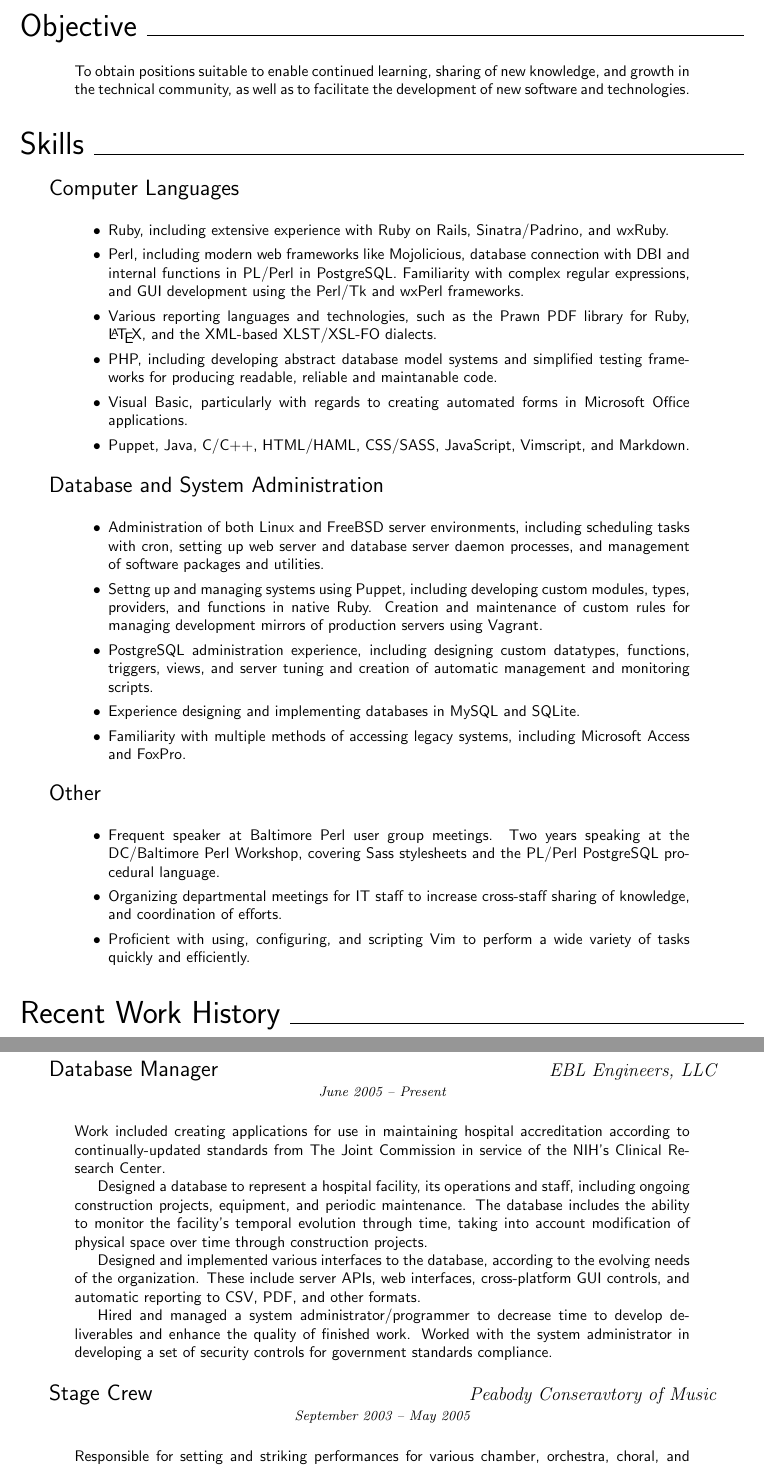
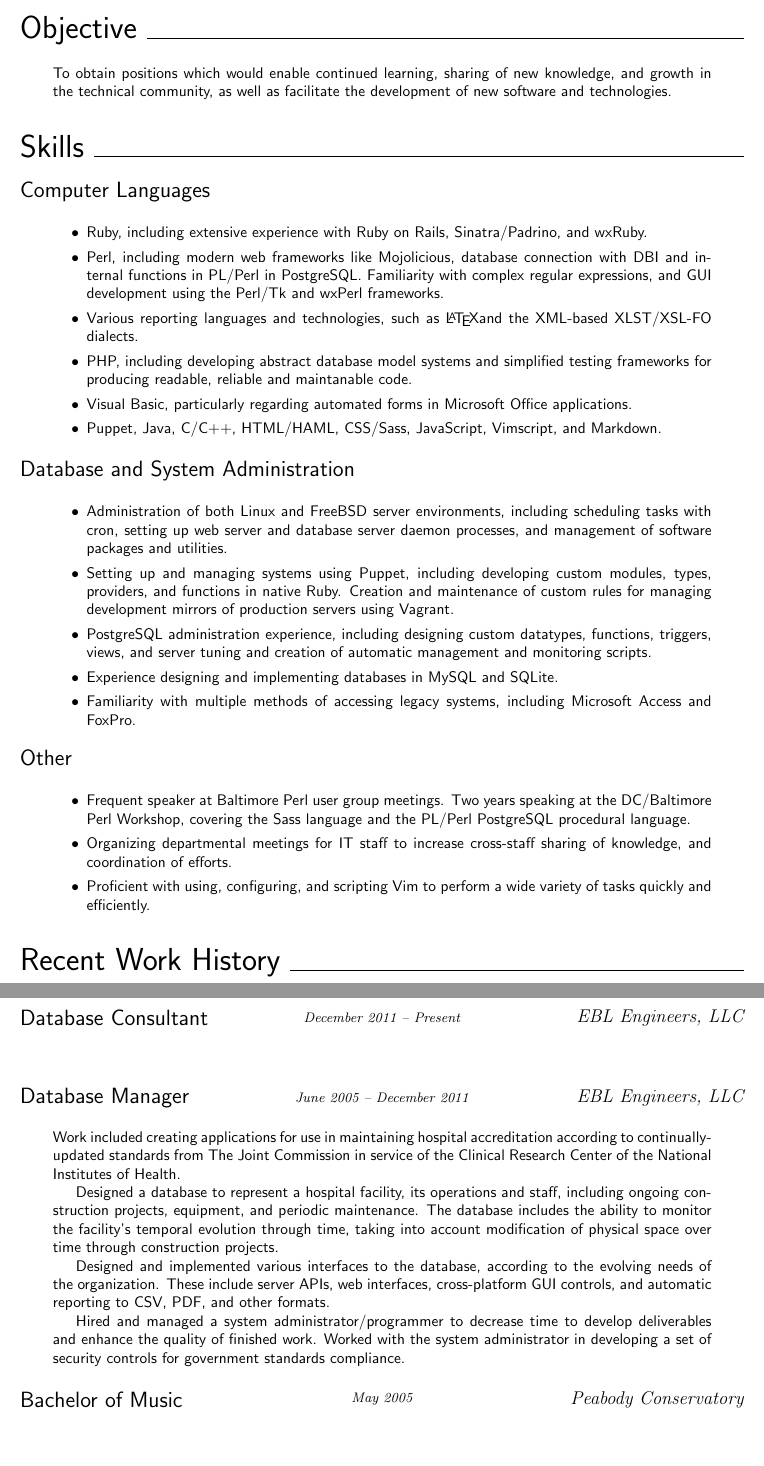
Before and after one commit to sycobuny/resume, a LaTeX document (output.tex, which reads resume.tex): two parts of pages 1 and 2 of 2, joined at a grey line, cut so that both start at the same text, the shorter picture padded with empty space. Compiled offline with pdfLaTeX.

Commit message:
Group jobs/degrees, improve formatting
Originally written via Gist in October 2013: The jobs and degrees are
now grouped together in logical units rather than given as a series of
similarly-named commands, making the resume.tex file look more overall
cohesive, and also prevents the potential errors of writing commands
together which would result in completely-wrong formatting. The page
layout itself is also tweaked a bit to look better.

```diff
--- a/output.tex
+++ b/output.tex
@@ -27,6 +27,8 @@
 
 % allow us to alter some colors
 \usepackage[usenames]{xcolor}
+\usepackage{tabularx}
+\usepackage{tabulary}
 
 %%%%%%%%%%%%%%%
 % CTAN packages
--- a/resume.tex
+++ b/resume.tex
@@ -7,13 +7,13 @@
 \end{details}
 
 \begin{objective}
-    To obtain positions suitable to enable continued learning, sharing of new
-    knowledge, and growth in the technical community, as well as to facilitate
+    To obtain positions which would enable continued learning, sharing of new
+    knowledge, and growth in the technical community, as well as facilitate
     the development of new software and technologies.
 \end{objective}
 
 \begin{skills}
-    \begin{skillCategory}{Computer Languages}
+    \begin{category}{Computer Languages}
         \skill{
             Ruby, including extensive experience with Ruby on Rails,
             Sinatra/Padrino, and wxRuby.
@@ -25,9 +25,8 @@
             development using the Perl/Tk and wxPerl frameworks.
         }
         \skill{
-            Various reporting languages and technologies, such as the Prawn
-            PDF library for Ruby, \LaTeX, and the XML-based XLST/XSL-FO
-            dialects.
+            Various reporting languages and technologies, such as \LaTeX and
+            the XML-based XLST/XSL-FO dialects.
         }
         \skill{
             PHP, including developing abstract database model systems and
@@ -35,16 +34,16 @@
             maintanable code.
         }
         \skill{
-            Visual Basic, particularly with regards to creating automated
-            forms in Microsoft Office applications.
+            Visual Basic, particularly regarding automated forms in Microsoft
+            Office applications.
         }
         \skill{
-            Puppet, Java, C/C++, HTML/HAML, CSS/SASS, JavaScript, Vimscript,
+            Puppet, Java, C/C++, HTML/HAML, CSS/Sass, JavaScript, Vimscript,
             and Markdown.
         }
-    \end{skillCategory}
+    \end{category}
 
-    \begin{skillCategory}{Database and System Administration}
+    \begin{category}{Database and System Administration}
         \skill{
             Administration of both Linux and FreeBSD server environments,
             including scheduling tasks with cron, setting up web server and
@@ -52,7 +51,7 @@
             packages and utilities.
         }
         \skill{
-            Settng up and managing systems using Puppet, including developing
+            Setting up and managing systems using Puppet, including developing
             custom modules, types, providers, and functions in native Ruby.
             Creation and maintenance of custom rules for managing development
             mirrors of production servers using Vagrant.
@@ -70,13 +69,13 @@
             Familiarity with multiple methods of accessing legacy systems,
             including Microsoft Access and FoxPro.
         }
-    \end{skillCategory}
+    \end{category}
 
-    \begin{skillCategory}{Other}
+    \begin{category}{Other}
         \skill{
             Frequent speaker at Baltimore Perl user group meetings. Two years
-            speaking at the DC/Baltimore Perl Workshop, covering Sass
-            stylesheets and the PL/Perl PostgreSQL procedural language.
+            speaking at the DC/Baltimore Perl Workshop, covering the Sass
+            language and the PL/Perl PostgreSQL procedural language.
         }
         \skill{
             Organizing departmental meetings for IT staff to increase
@@ -86,7 +85,7 @@
             Proficient with using, configuring, and scripting Vim to perform a
             wide variety of tasks quickly and efficiently.
         }
-    \end{skillCategory}
+    \end{category}
 \end{skills}
 
 \begin{jobs}
@@ -101,0 +94 @@
+        \duration {December 2011}{Present}
@@ -116,37 +119,44 @@
 
-    \jobTitle       {Database Manager}
-    \jobCompany     {EBL Engineers, LLC}
-    \jobDuration    {June 2005}{Present}
-    \jobDescription {
-        Work included creating applications for use in maintaining hospital
-        accreditation according to continually-updated standards from The
-        Joint Commission in service of the NIH's Clinical Research Center.
+    \begin{job}
+        \position {Database Consultant}
+        \duration {December 2011}{Present}
+        \company  {EBL Engineers, LLC}
+        \feats    {}
+    \end{job}
 
-        Designed a database to represent a hospital facility, its operations
-        and staff, including ongoing construction projects, equipment, and
-        periodic maintenance. The database includes the ability to monitor the
-        facility's temporal evolution through time, taking into account
-        modification of physical space over time through construction
-        projects.
+    \begin{job}
+        \position {Database Manager}
+        \duration {June 2005}{December 2011}
+        \company  {EBL Engineers, LLC}
+        \feats    {
+            Work included creating applications for use in maintaining
+            hospital accreditation according to continually-updated standards
+            from The Joint Commission in service of the Clinical Research
+            Center of the National Institutes of Health.
 
-        Designed and implemented various interfaces to the database, according
-        to the evolving needs of the organization. These include server APIs,
-        web interfaces, cross-platform GUI controls, and automatic reporting
-        to CSV, PDF, and other formats.
+            Designed a database to represent a hospital facility, its
+            operations and staff, including ongoing construction projects,
+            equipment, and periodic maintenance. The database includes the
+            ability to monitor the facility's temporal evolution through time,
+            taking into account modification of physical space over time
+            through construction projects.
 
-        Hired and managed a system administrator/programmer to decrease time
-        to develop deliverables and enhance the quality of finished work.
-        Worked with the system administrator in developing a set of security
-        controls for government standards compliance.
-    }
+            Designed and implemented various interfaces to the database,
+            according to the evolving needs of the organization. These include
+            server APIs, web interfaces, cross-platform GUI controls, and
+            automatic reporting to CSV, PDF, and other formats.
 
-    \jobTitle       {Stage Crew}
-    \jobCompany     {Peabody Conseravtory of Music}
-    \jobDuration    {September 2003}{May 2005}
-    \jobDescription {
-        Responsible for setting and striking performances for various chamber,
-        orchestra, choral, and other ensemble concerts and recitals.
-    }
+            Hired and managed a system administrator/programmer to decrease
+            time to develop deliverables and enhance the quality of finished
+            work.  Worked with the system administrator in developing a set of
+            security controls for government standards compliance.
+        }
+    \end{job}
 \end{jobs}
 
 \begin{education}
+    \begin{degree}
+        \qualification {Bachelor of Music}
+        \received      {May 2005}
+        \school        {Peabody Conservatory}
+        \achievement {
@@ -159,3 +164,5 @@
             including coursework on programming, data structures, and
             CPU/Assembler fundamentals.
         }
+        \achievement {Dean's List.}
+    \end{degree}
```
Also changed, not shown: output.tex (147 more changed lines), resume.tex (64 more changed lines).
